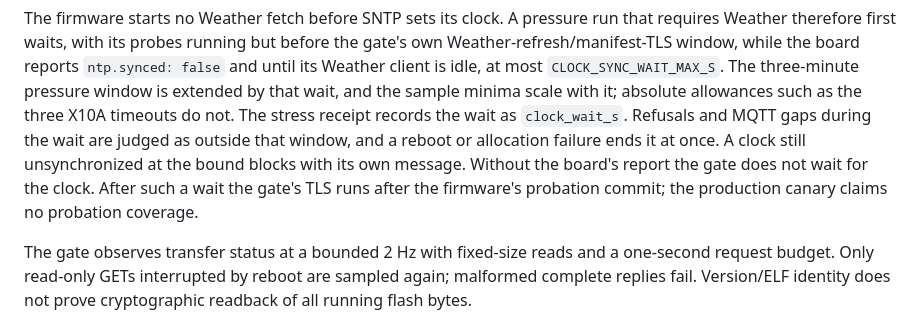
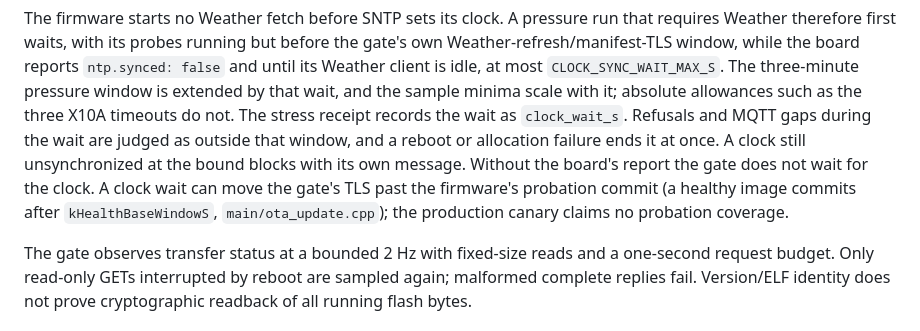
Before and after one commit to 0Bu/daikin-altherma-esp32, a Markdown page: docs/MAINTENANCE.md, the part around the change. Rendered like a GitHub page.

Commit message:
docs: State when a clock wait moves gate TLS past the probation commit
Co-Authored-By: Claude Opus 5.5 <noreply@anthropic.com>

```diff
--- a/docs/MAINTENANCE.md
+++ b/docs/MAINTENANCE.md
@@ -239,8 +239,9 @@ extended by that wait, and the sample minima scale with it; absolute allowances
 X10A timeouts do not. The stress receipt records the wait as `clock_wait_s`. Refusals and MQTT gaps
 during the wait are judged as outside that window, and a reboot or allocation failure ends it at
 once. A clock still unsynchronized at the bound blocks with its own message. Without the board's
-report the gate does not wait for the clock. After such a wait the gate's TLS runs after the
-firmware's probation commit; the production canary claims no probation coverage.
+report the gate does not wait for the clock. A clock wait can move the gate's TLS past the
+firmware's probation commit (a healthy image commits after `kHealthBaseWindowS`,
+`main/ota_update.cpp`); the production canary claims no probation coverage.
 
 The gate observes transfer status at a bounded 2 Hz with fixed-size reads and a one-second request
 budget. Only read-only GETs interrupted by reboot are sampled again; malformed complete replies
```
